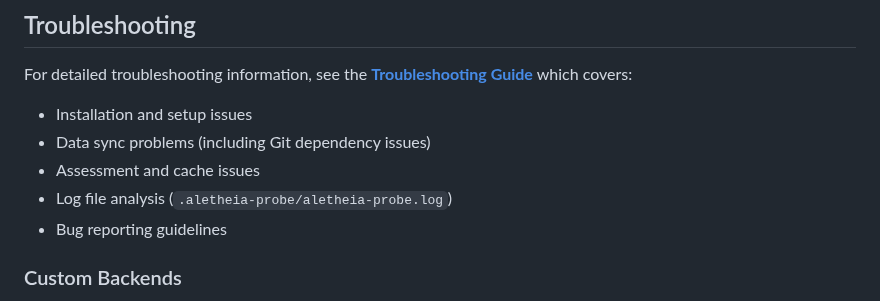
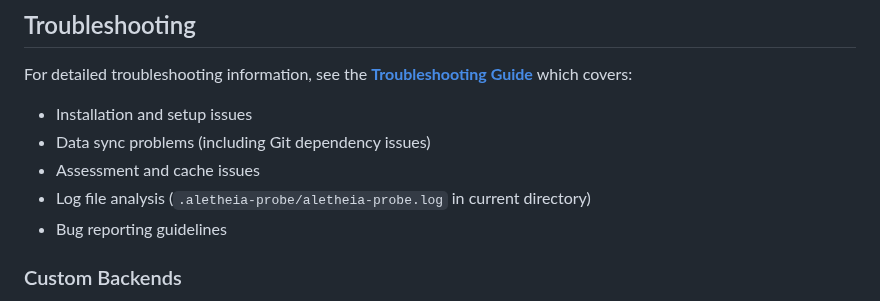
Before and after one commit to sustainet-guardian/aletheia-probe, a Markdown page: docs/user-guide.md, the part around the change. Rendered like a GitHub page.

```diff
--- a/docs/user-guide.md
+++ b/docs/user-guide.md
@@ -872,7 +872,7 @@ For detailed troubleshooting information, see the **[Troubleshooting Guide](trou
 - Installation and setup issues
 - Data sync problems (including Git dependency issues)
 - Assessment and cache issues
-- Log file analysis (`.aletheia-probe/aletheia-probe.log`)
+- Log file analysis (`.aletheia-probe/aletheia-probe.log` in current directory)
 - Bug reporting guidelines
 
 ### Custom Backends
```
Also changed, not shown: docs/troubleshooting.md (+7 -7 lines).
